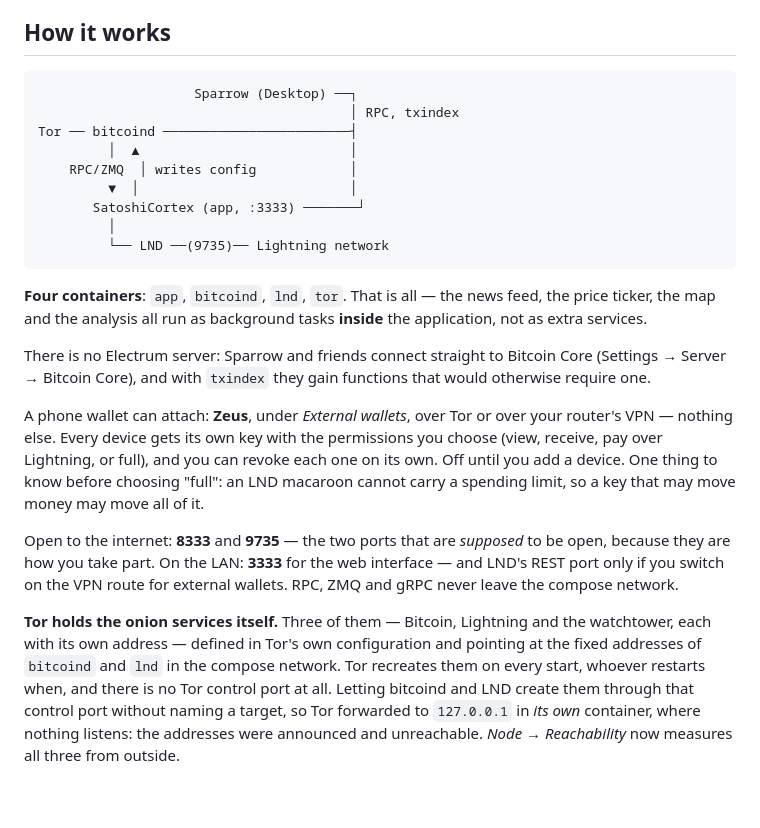
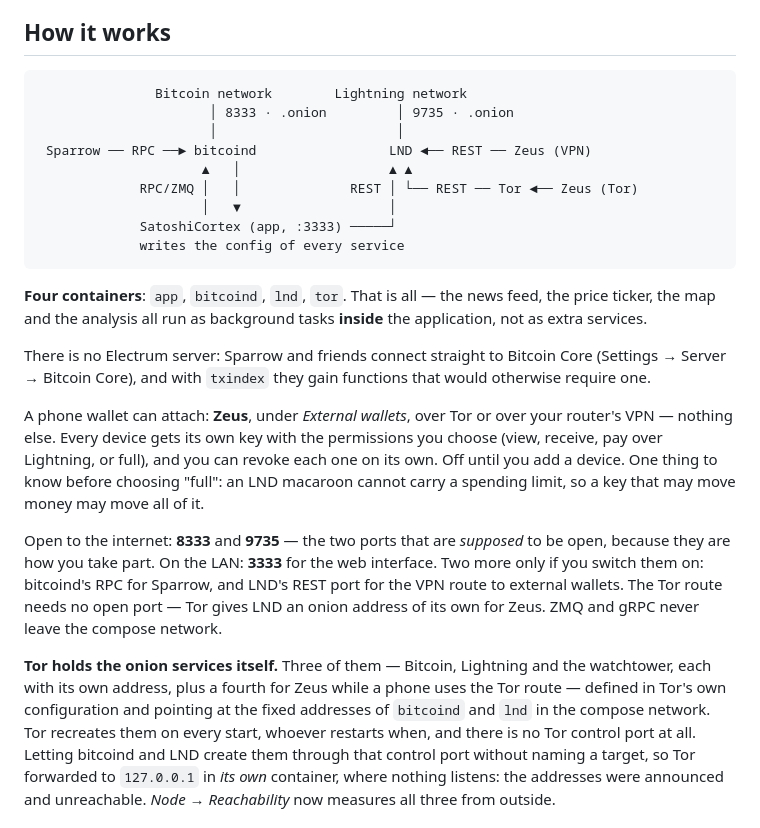
Before and after one commit to IkarusMK/satoshicortex, a Markdown page: README.md, the part around the change. GitHub-like rendering; blank space fills up the shorter version.

````diff
--- a/README.md
+++ b/README.md
@@ -144,15 +144,15 @@ Two ideas carry the whole project:
 ## How it works
 
 ```
-                    Sparrow (Desktop) ──┐
-                                        │ RPC, txindex
-Tor ── bitcoind ────────────────────────┤
-         │  ▲                           │
-    RPC/ZMQ  │ writes config            │
-         ▼  │                           │
-       SatoshiCortex (app, :3333) ───────┘
-         │
-         └── LND ──(9735)── Lightning network
+               Bitcoin network        Lightning network
+                      │ 8333 · .onion         │ 9735 · .onion
+                      │                       │
+ Sparrow ── RPC ──► bitcoind                 LND ◄── REST ── Zeus (VPN)
+                     ▲   │                   ▲ ▲
+             RPC/ZMQ │   │              REST │ └── REST ── Tor ◄── Zeus (Tor)
+                     │   ▼                   │
+             SatoshiCortex (app, :3333) ─────┘
+             writes the config of every service
 ```
 
 **Four containers**: `app`, `bitcoind`, `lnd`, `tor`. That is all — the news
@@ -172,11 +172,14 @@ key that may move money may move all of it.
 
 Open to the internet: **8333** and **9735** — the two ports that are *supposed*
 to be open, because they are how you take part. On the LAN: **3333** for the
-web interface — and LND's REST port only if you switch on the VPN route for
-external wallets. RPC, ZMQ and gRPC never leave the compose network.
+web interface. Two more only if you switch them on: bitcoind's RPC for Sparrow,
+and LND's REST port for the VPN route to external wallets. The Tor route needs
+no open port — Tor gives LND an onion address of its own for Zeus. ZMQ and
+gRPC never leave the compose network.
 
 **Tor holds the onion services itself.** Three of them — Bitcoin, Lightning and
-the watchtower, each with its own address — defined in Tor's own configuration
+the watchtower, each with its own address, plus a fourth for Zeus while a phone
+uses the Tor route — defined in Tor's own configuration
 and pointing at the fixed addresses of `bitcoind` and `lnd` in the compose
 network. Tor recreates them on every start, whoever restarts when, and there is
 no Tor control port at all. Letting bitcoind and LND create them through
````
Also changed, not shown: CHANGELOG.md (+64 -0 lines).
